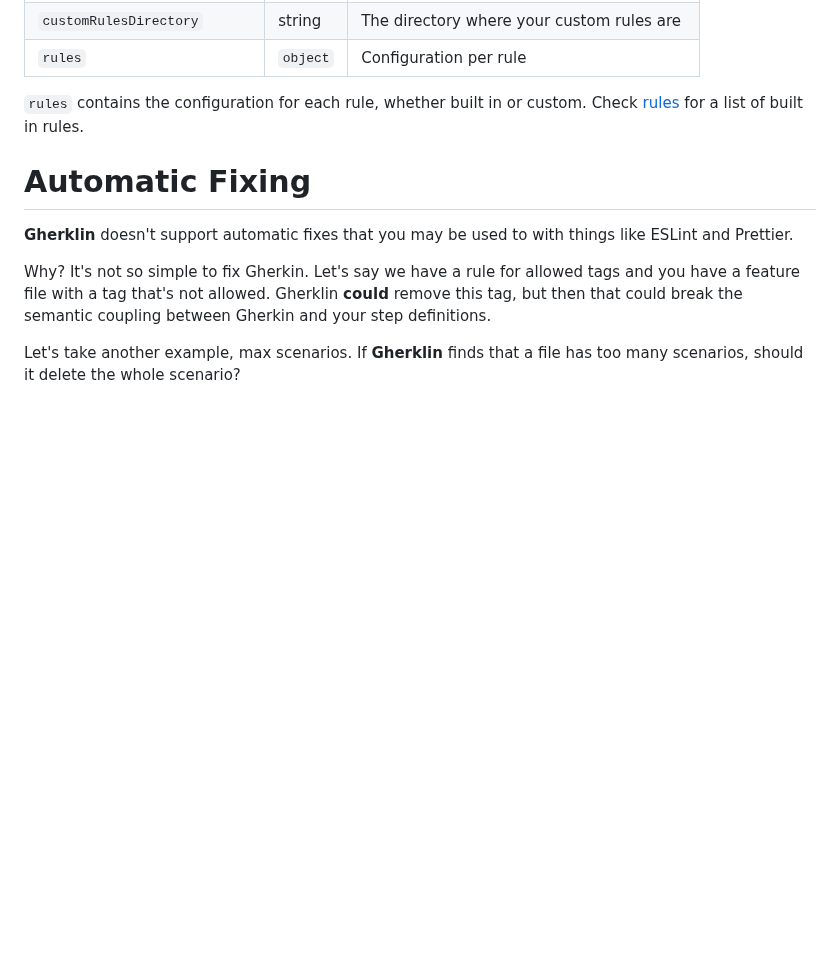
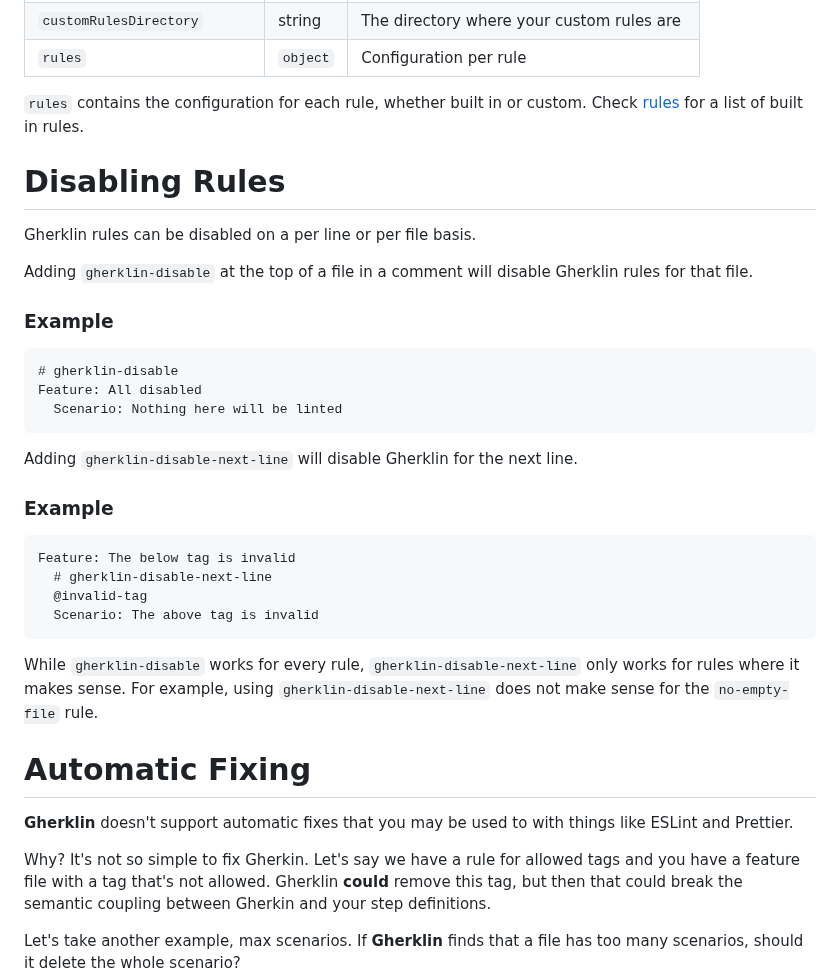
Before and after one commit to cjmarkham/Gherklin, a Markdown page: README.md, the part around the change. Drawn GitHub-style; blank space fills up the shorter version.

Commit message:
allow disabling comments

````diff
--- a/README.md
+++ b/README.md
@@ -79,6 +79,32 @@ export default {
 
 `rules` contains the configuration for each rule, whether built in or custom. Check [rules](./src/rules/README.md) for a list of built in rules.
 
+# Disabling Rules
+
+Gherklin rules can be disabled on a per line or per file basis.
+
+Adding `gherklin-disable` at the top of a file in a comment will disable Gherklin rules for that file.
+
+### Example
+```gherkin
+# gherklin-disable
+Feature: All disabled
+  Scenario: Nothing here will be linted
+```
+
+Adding `gherklin-disable-next-line` will disable Gherklin for the next line.
+
+### Example
+```gherkin
+Feature: The below tag is invalid
+  # gherklin-disable-next-line
+  @invalid-tag
+  Scenario: The above tag is invalid
+```
+
+While `gherklin-disable` works for every rule, `gherklin-disable-next-line` only works for rules where it makes sense.
+For example, using `gherklin-disable-next-line` does not make sense for the `no-empty-file` rule.
+
 # Automatic Fixing
 **Gherklin** doesn't support automatic fixes that you may be used to with things like ESLint and Prettier.
 
````
